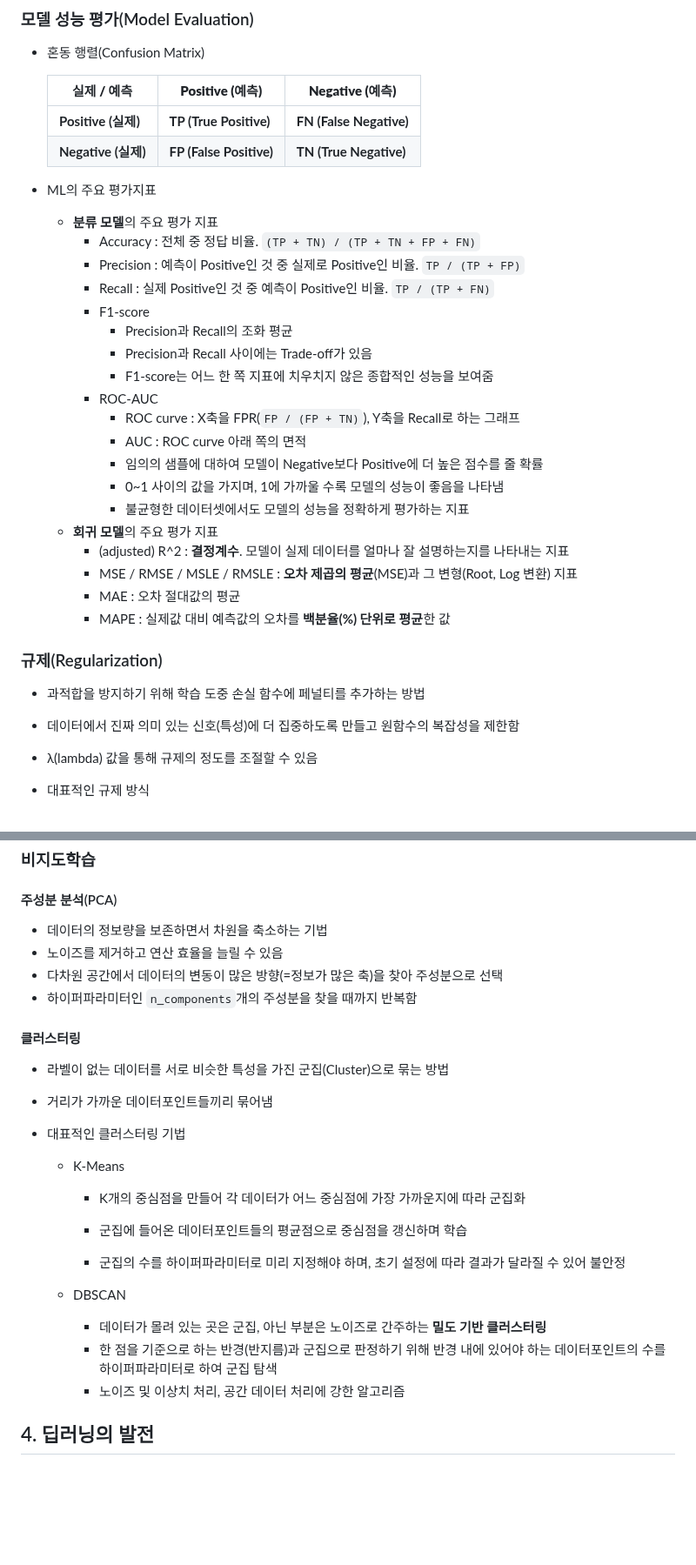
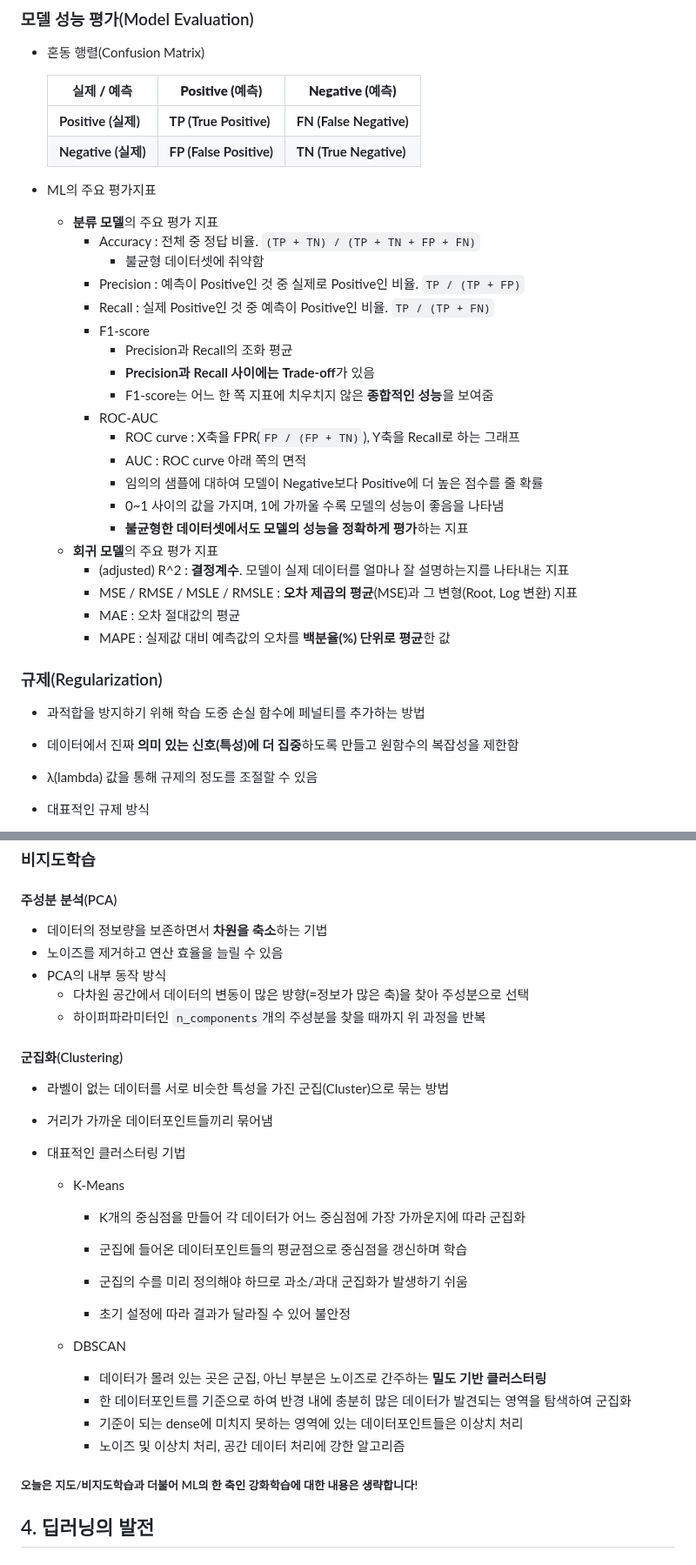
Before and after one commit to srogsrogi/TIL, a Markdown page: Lesson/AI/all_about_AI.md, 2 parts joined by grey strips. Shown at 87% size. GitHub-like rendering; blank space fills up the shorter version.

```diff
--- a/Lesson/AI/all_about_AI.md
+++ b/Lesson/AI/all_about_AI.md
@@ -142,22 +145,25 @@
   | **Positive (실제)** | **TP (True Positive)**  | **FN (False Negative)** |
   | **Negative (실제)** | **FP (False Positive)** | **TN (True Negative)**  |
 
+
+
 - ML의 주요 평가지표
 
   - **분류 모델**의 주요 평가 지표
     - Accuracy : 전체 중 정답 비율. `(TP + TN) / (TP + TN + FP + FN)`
+      - 불균형 데이터셋에 취약함
     - Precision : 예측이 Positive인 것 중 실제로 Positive인 비율. `TP / (TP + FP)`
     - Recall : 실제 Positive인 것 중 예측이 Positive인 비율. `TP / (TP + FN)`
     - F1-score
       - Precision과 Recall의 조화 평균
-      - Precision과 Recall 사이에는 Trade-off가 있음
-      - F1-score는 어느 한 쪽 지표에 치우치지 않은 종합적인 성능을 보여줌
+      - **Precision과 Recall 사이에는 Trade-off**가 있음
+      - F1-score는 어느 한 쪽 지표에 치우치지 않은 **종합적인 성능**을 보여줌
     - ROC-AUC
       - ROC curve : X축을 FPR(`FP / (FP + TN)`), Y축을 Recall로 하는 그래프
       - AUC : ROC curve 아래 쪽의 면적
       - 임의의 샘플에 대하여 모델이 Negative보다 Positive에 더 높은 점수를 줄 확률
       - 0~1 사이의 값을 가지며, 1에 가까울 수록 모델의 성능이 좋음을 나타냄
-      - 불균형한 데이터셋에서도 모델의 성능을 정확하게 평가하는 지표
+      - **불균형한 데이터셋에서도 모델의 성능을 정확하게 평가**하는 지표
   - **회귀 모델**의 주요 평가 지표
     - (adjusted) R^2 : **결정계수**. 모델이 실제 데이터를 얼마나 잘 설명하는지를 나타내는 지표
     - MSE / RMSE / MSLE / RMSLE : **오차 제곱의 평균**(MSE)과 그 변형(Root, Log 변환) 지표
@@ -170,7 +176,7 @@
 
 - 과적합을 방지하기 위해 학습 도중 손실 함수에 페널티를 추가하는 방법
 
-- 데이터에서 진짜 의미 있는 신호(특성)에 더 집중하도록 만들고 원함수의 복잡성을 제한함
+- 데이터에서 진짜 **의미 있는 신호(특성)에 더 집중**하도록 만들고 원함수의 복잡성을 제한함
 
 - λ(lambda) 값을 통해 규제의 정도를 조절할 수 있음
 
@@ -312,14 +319,16 @@
 
 #### 주성분 분석(PCA)
 
-- 데이터의 정보량을 보존하면서 차원을 축소하는 기법
+- 데이터의 정보량을 보존하면서 **차원을 축소**하는 기법
 - 노이즈를 제거하고 연산 효율을 늘릴 수 있음
-- 다차원 공간에서 데이터의 변동이 많은 방향(=정보가 많은 축)을 찾아 주성분으로 선택
-- 하이퍼파라미터인 `n_components`개의 주성분을 찾을 때까지 반복함
+- PCA의 내부 동작 방식
+  - 다차원 공간에서 데이터의 변동이 많은 방향(=정보가 많은 축)을 찾아 주성분으로 선택
+  - 하이퍼파라미터인 `n_components`개의 주성분을 찾을 때까지 위 과정을 반복
 
 
 
-#### 클러스터링
+
+#### 군집화(Clustering)
 
 - 라벨이 없는 데이터를 서로 비슷한 특성을 가진 군집(Cluster)으로 묶는 방법
 
@@ -331,12 +340,19 @@
 
     - 군집에 들어온 데이터포인트들의 평균점으로 중심점을 갱신하며 학습
 
-    - 군집의 수를 하이퍼파라미터로 미리 지정해야 하며, 초기 설정에 따라 결과가 달라질 수 있어 불안정
+    - 군집의 수를 미리 정의해야 하므로 과소/과대 군집화가 발생하기 쉬움
+
+    - 초기 설정에 따라 결과가 달라질 수 있어 불안정
 
   - DBSCAN
     - 데이터가 몰려 있는 곳은 군집, 아닌 부분은 노이즈로 간주하는 **밀도 기반 클러스터링**
-    - 한 점을 기준으로 하는 반경(반지름)과 군집으로 판정하기 위해 반경 내에 있어야 하는 데이터포인트의 수를 하이퍼파라미터로 하여 군집 탐색
+    - 한 데이터포인트를 기준으로 하여 반경 내에 충분히 많은 데이터가 발견되는 영역을 탐색하여 군집화
+    - 기준이 되는 dense에 미치지 못하는 영역에 있는 데이터포인트들은 이상치 처리
     - 노이즈 및 이상치 처리, 공간 데이터 처리에 강한 알고리즘
+
+
+
+##### 오늘은 지도/비지도학습과 더불어 ML의 한 축인 강화학습에 대한 내용은 생략합니다!
 
 
 
```
Also changed, not shown: other parts of Lesson/AI/all_about_AI.md (+78 -58 lines).
